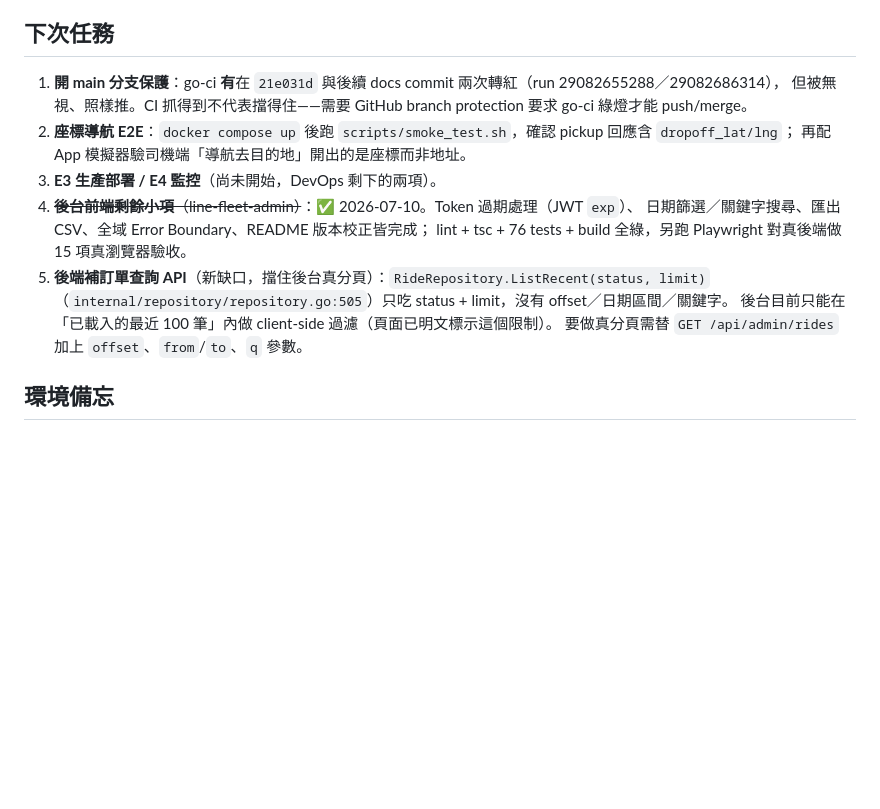
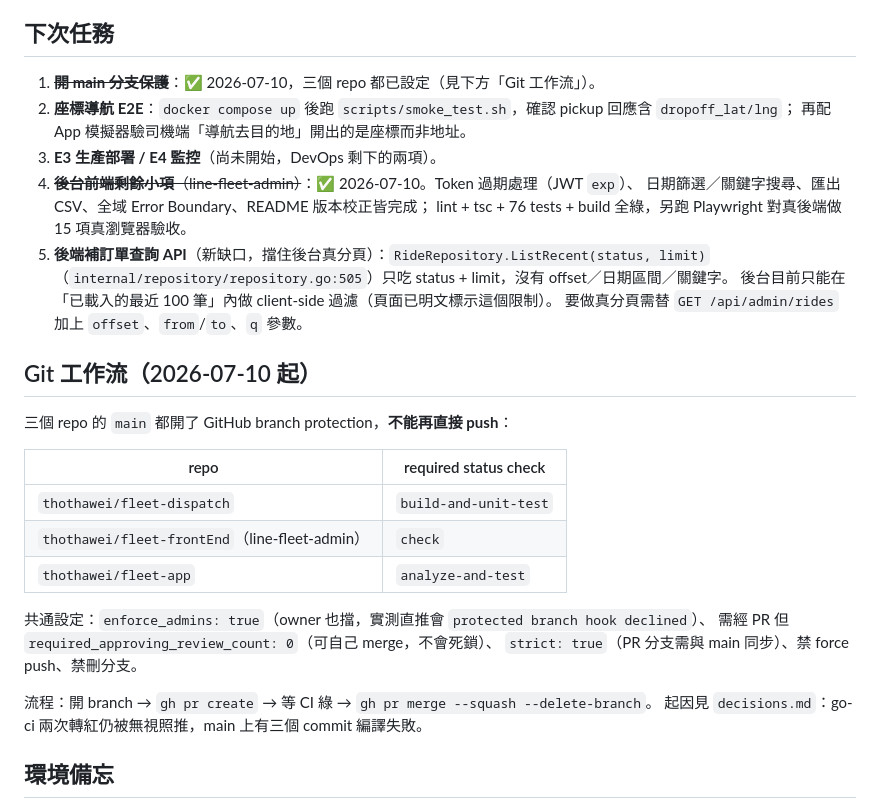
Before and after one commit to thothawei/fleet-dispatch, a Markdown page: docs/STATUS.md, the part around the change. Drawn GitHub-style; blank space fills up the shorter version.

Commit message:
docs: 三個 repo 的 main 已開 branch protection (#1)
- STATUS.md：下次任務 #1 勾銷；新增「Git 工作流」段落，列出三個 repo 的
  required status check 名稱與共通設定（enforce_admins、PR、strict、禁 force push）。
- decisions.md：在「commit message 不等於 diff」的教訓後補上已修補的事實。

設定後實測：直接 git push origin main 會被 protected branch hook declined，
owner 也不豁免。改走 gh pr create → 等 CI 綠 → gh pr merge。

Co-authored-by: Claude Opus 4.8 <noreply@anthropic.com>

```diff
--- a/docs/STATUS.md
+++ b/docs/STATUS.md
@@ -72,8 +72,7 @@ git 慣例：fleet 三 repo 直接在 `main` 開發、commit 後直接 push（pu
 
 ## 下次任務
 
-1. **開 main 分支保護**：go-ci **有**在 `21e031d` 與後續 docs commit 兩次轉紅（run 29082655288／29082686314），
-   但被無視、照樣推。CI 抓得到不代表擋得住——需要 GitHub branch protection 要求 go-ci 綠燈才能 push/merge。
+1. ~~**開 main 分支保護**~~：✅ 2026-07-10，三個 repo 都已設定（見下方「Git 工作流」）。
 2. **座標導航 E2E**：`docker compose up` 後跑 `scripts/smoke_test.sh`，確認 pickup 回應含 `dropoff_lat/lng`；
    再配 App 模擬器驗司機端「導航去目的地」開出的是座標而非地址。
 3. **E3 生產部署 / E4 監控**（尚未開始，DevOps 剩下的兩項）。
@@ -85,6 +84,23 @@ git 慣例：fleet 三 repo 直接在 `main` 開發、commit 後直接 push（pu
    後台目前只能在「已載入的最近 100 筆」內做 client-side 過濾（頁面已明文標示這個限制）。
    要做真分頁需替 `GET /api/admin/rides` 加上 `offset`、`from`/`to`、`q` 參數。
 
+## Git 工作流（2026-07-10 起）
+
+三個 repo 的 `main` 都開了 GitHub branch protection，**不能再直接 push**：
+
+| repo | required status check |
+|---|---|
+| `thothawei/fleet-dispatch` | `build-and-unit-test` |
+| `thothawei/fleet-frontEnd`（line-fleet-admin） | `check` |
+| `thothawei/fleet-app` | `analyze-and-test` |
+
+共通設定：`enforce_admins: true`（owner 也擋，實測直推會 `protected branch hook declined`）、
+需經 PR 但 `required_approving_review_count: 0`（可自己 merge，不會死鎖）、
+`strict: true`（PR 分支需與 main 同步）、禁 force push、禁刪分支。
+
+流程：開 branch → `gh pr create` → 等 CI 綠 → `gh pr merge --squash --delete-branch`。
+起因見 `decisions.md`：go-ci 兩次轉紅仍被無視照推，main 上有三個 commit 編譯失敗。
+
 ## 環境備忘
 - Flutter/Android 環境變數在 `~/.zshrc`（JAVA_HOME→openjdk@17、ANDROID_HOME、PATH）。Bash 工具跨回合 cwd 會重設，跑 flutter/adb 前自行 export。
 - Node v23 + npm 10（後台前端用）。
```
Also changed, not shown: docs/decisions.md (+2 -0 lines).
